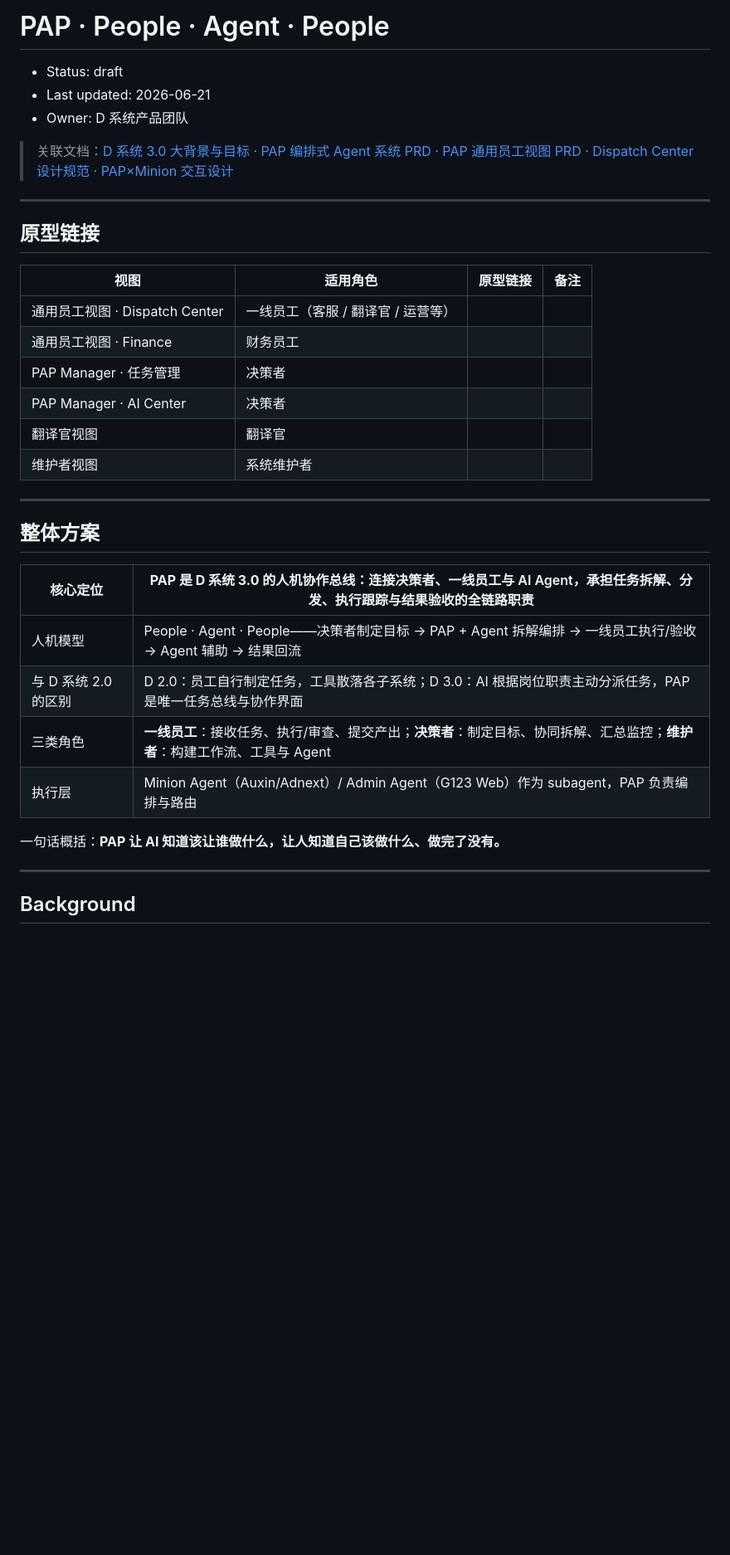
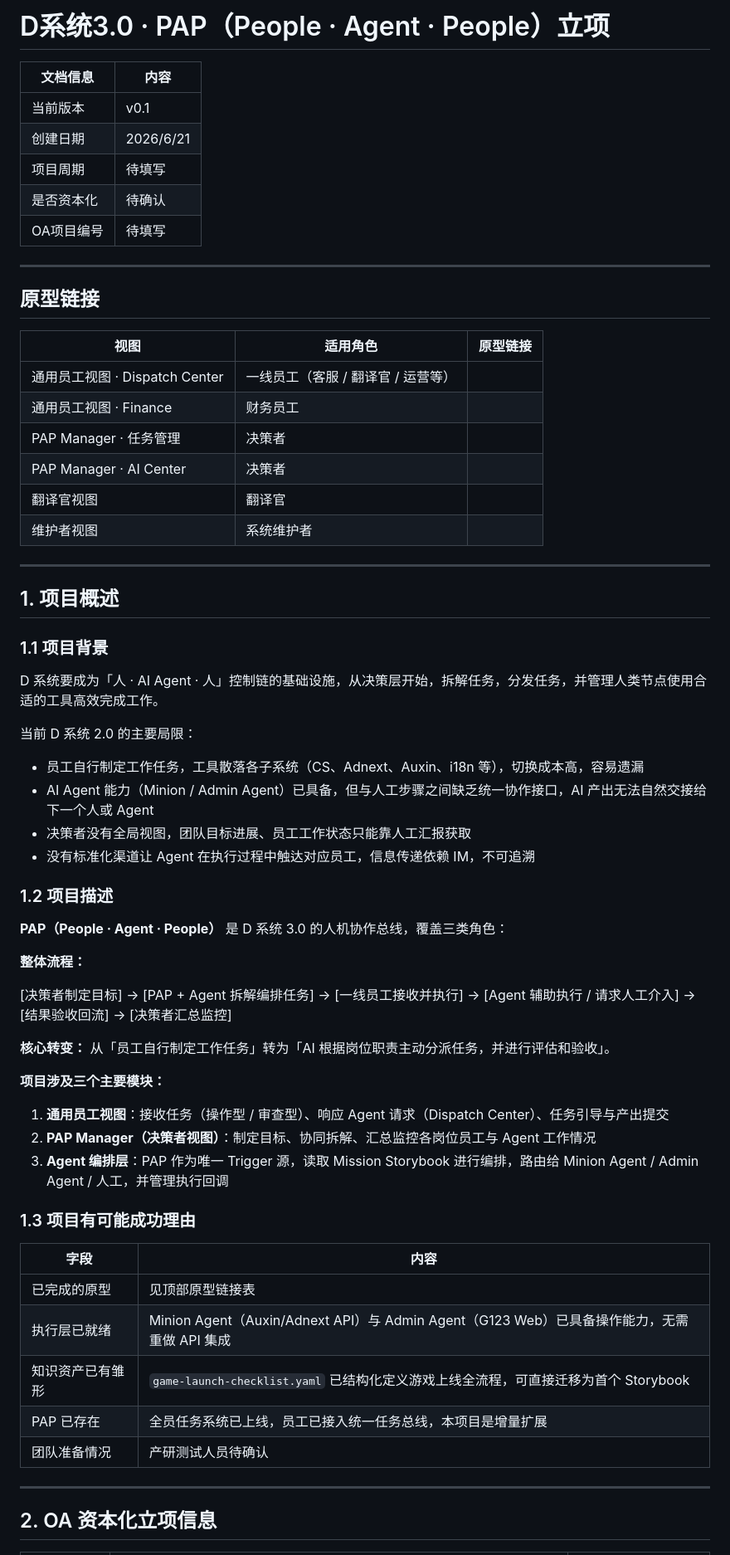
Before and after one commit to PerfectKO-wb/Doraemon-prototype, a Markdown page: D系统3.0相关文档（PAP）/PAP立项PRD.md, the part around one of its changes. Shown at 83% size. Rendered like a GitHub page; blank space fills up the shorter version.

```diff
--- a/D系统3.0相关文档（PAP）/PAP立项PRD.md
+++ b/D系统3.0相关文档（PAP）/PAP立项PRD.md
@@ -1,38 +1,68 @@
-# PAP · People · Agent · People
+# D系统3.0 · PAP（People · Agent · People）立项
 
-* Status: draft
-* Last updated: 2026-06-21
-* Owner: D 系统产品团队
-
-> 关联文档：[D 系统 3.0 大背景与目标](../D系统3.0背景与功能/D系统3.0大背景与目标.md) · [PAP 编排式 Agent 系统 PRD](../../其他系统需求/立项PRD.md) · [PAP 通用员工视图 PRD](PRD-PAP通用员工视图.md) · [Dispatch Center 设计规范](D员工任务管理-Dispatch%20Center.md) · [PAP×Minion 交互设计](PAP×Minion交互设计.md)
+| 文档信息 | 内容 |
+|---|---|
+| 当前版本 | v0.1 |
+| 创建日期 | 2026/6/21 |
+| 项目周期 | 待填写 |
+| 是否资本化 | 待确认 |
+| OA项目编号 | 待填写 |
 
 ---
 
 ## 原型链接
 
-| 视图 | 适用角色 | 原型链接 | 备注 |
-|---|---|---|---|
-| 通用员工视图 · Dispatch Center | 一线员工（客服 / 翻译官 / 运营等） | | |
-| 通用员工视图 · Finance | 财务员工 | | |
-| PAP Manager · 任务管理 | 决策者 | | |
-| PAP Manager · AI Center | 决策者 | | |
-| 翻译官视图 | 翻译官 | | |
-| 维护者视图 | 系统维护者 | | |
+| 视图 | 适用角色 | 原型链接 |
+|---|---|---|
+| 通用员工视图 · Dispatch Center | 一线员工（客服 / 翻译官 / 运营等） | |
+| 通用员工视图 · Finance | 财务员工 | |
+| PAP Manager · 任务管理 | 决策者 | |
+| PAP Manager · AI Center | 决策者 | |
+| 翻译官视图 | 翻译官 | |
+| 维护者视图 | 系统维护者 | |
 
 ---
 
-## 整体方案
+## 1. 项目概述
 
-| 核心定位 | **PAP 是 D 系统 3.0 的人机协作总线**：连接决策者、一线员工与 AI Agent，承担任务拆解、分发、执行跟踪与结果验收的全链路职责 |
+### 1.1 项目背景
+
+D 系统要成为「人 · AI Agent · 人」控制链的基础设施，从决策层开始，拆解任务，分发任务，并管理人类节点使用合适的工具高效完成工作。
+
+当前 D 系统 2.0 的主要局限：
+
+- 员工自行制定工作任务，工具散落各子系统（CS、Adnext、Auxin、i18n 等），切换成本高，容易遗漏
+- AI Agent 能力（Minion / Admin Agent）已具备，但与人工步骤之间缺乏统一协作接口，AI 产出无法自然交接给下一个人或 Agent
+- 决策者没有全局视图，团队目标进展、员工工作状态只能靠人工汇报获取
+- 没有标准化渠道让 Agent 在执行过程中触达对应员工，信息传递依赖 IM，不可追溯
+
+### 1.2 项目描述
+
+**PAP（People · Agent · People）** 是 D 系统 3.0 的人机协作总线，覆盖三类角色：
+
+**整体流程：**
+
+\[决策者制定目标\] → \[PAP + Agent 拆解编排任务\] → \[一线员工接收并执行\] → \[Agent 辅助执行 / 请求人工介入\] → \[结果验收回流\] → \[决策者汇总监控\]
+
+**核心转变：** 从「员工自行制定工作任务」转为「AI 根据岗位职责主动分派任务，并进行评估和验收」。
+
+**项目涉及三个主要模块：**
+
+1. **通用员工视图**：接收任务（操作型 / 审查型）、响应 Agent 请求（Dispatch Center）、任务引导与产出提交
+2. **PAP Manager（决策者视图）**：制定目标、协同拆解、汇总监控各岗位员工与 Agent 工作情况
+3. **Agent 编排层**：PAP 作为唯一 Trigger 源，读取 Mission Storybook 进行编排，路由给 Minion Agent / Admin Agent / 人工，并管理执行回调
+
+### 1.3 项目有可能成功理由
+
+| 字段 | 内容 |
 |---|---|
-| 人机模型 | People · Agent · People——决策者制定目标 → PAP + Agent 拆解编排 → 一线员工执行/验收 → Agent 辅助 → 结果回流 |
-| 与 D 系统 2.0 的区别 | D 2.0：员工自行制定任务，工具散落各子系统；D 3.0：AI 根据岗位职责主动分派任务，PAP 是唯一任务总线与协作界面 |
-| 三类角色 | **一线员工**：接收任务、执行/审查、提交产出；**决策者**：制定目标、协同拆解、汇总监控；**维护者**：构建工作流、工具与 Agent |
-| 执行层 | Minion Agent（Auxin/Adnext）/ Admin Agent（G123 Web）作为 subagent，PAP 负责编排与路由 |
-
-一句话概括：**PAP 让 AI 知道该让谁做什么，让人知道自己该做什么、做完了没有。**
+| 已完成的原型 | 见顶部原型链接表 |
+| 执行层已就绪 | Minion Agent（Auxin/Adnext API）与 Admin Agent（G123 Web）已具备操作能力，无需重做 API 集成 |
+| 知识资产已有雏形 | `game-launch-checklist.yaml` 已结构化定义游戏上线全流程，可直接迁移为首个 Storybook |
+| PAP 已存在 | 全员任务系统已上线，员工已接入统一任务总线，本项目是增量扩展 |
+| 团队准备情况 | 产研测试人员待确认 |
 
 ---
 
-## Background
+## 2. OA 资本化立项信息
 
```
Also changed, not shown: other parts of D系统3.0相关文档（PAP）/PAP立项PRD.md (+176 -224 lines).
